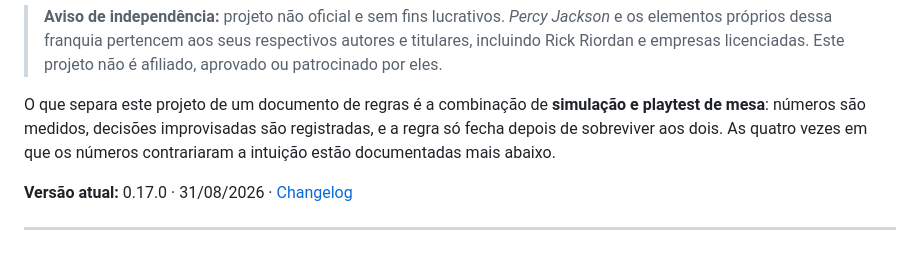
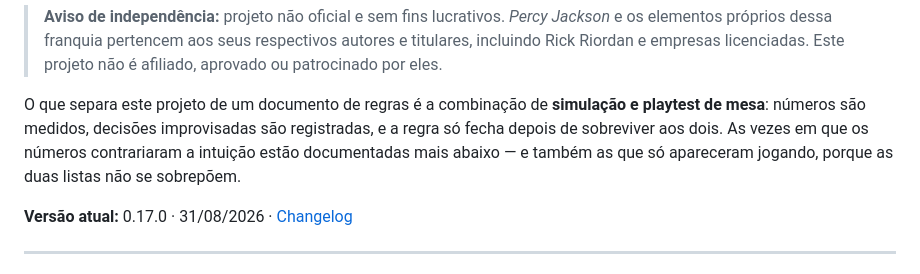
Before and after one commit to madeiragab/ascensao-dos-semideuses, a Markdown page: README.md, the part around one of its changes. Drawn GitHub-style.

```diff
--- a/README.md
+++ b/README.md
@@ -17,8 +17,9 @@ no mundo moderno em uma base d20.
 
 O que separa este projeto de um documento de regras é a combinação de
 **simulação e playtest de mesa**: números são medidos, decisões improvisadas são
-registradas, e a regra só fecha depois de sobreviver aos dois. As quatro vezes em
-que os números contrariaram a intuição estão documentadas mais abaixo.
+registradas, e a regra só fecha depois de sobreviver aos dois. As vezes em que os
+números contrariaram a intuição estão documentadas mais abaixo — e também as que
+só apareceram jogando, porque as duas listas não se sobrepõem.
 
 **Versão atual:** 0.17.0 · 31/08/2026 · [Changelog](CHANGELOG.md)
 
```
Also changed, not shown: other parts of README.md (+44 -9 lines), README.en.md (+34 -6 lines).
